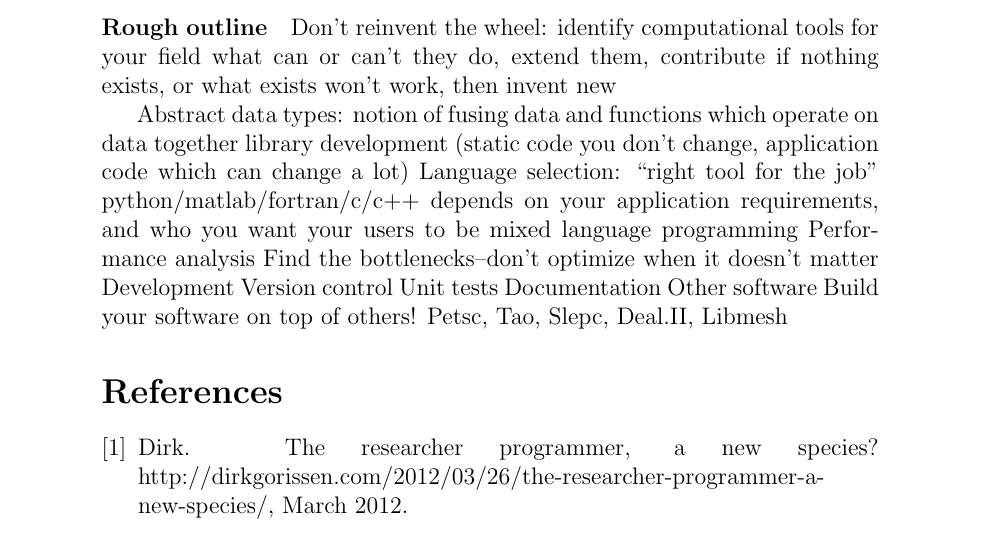
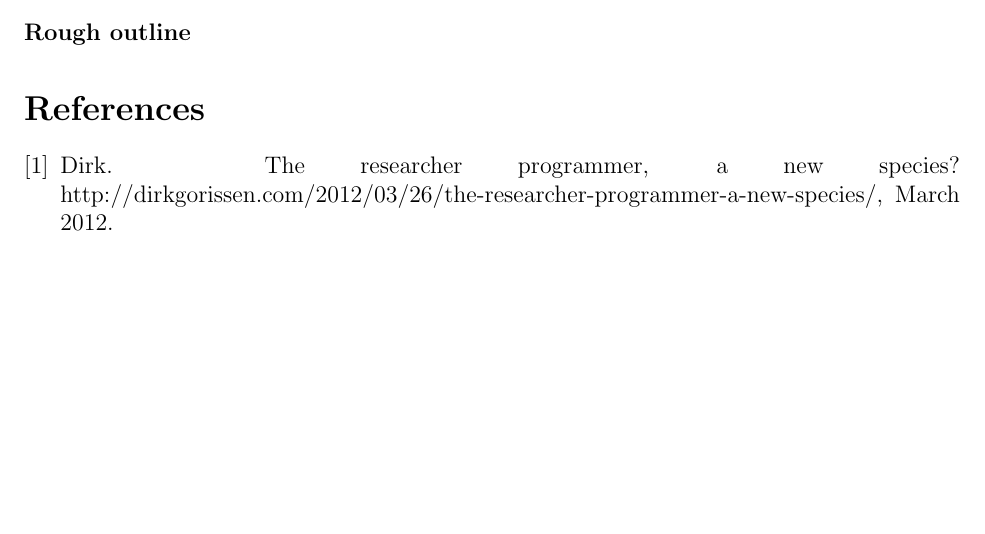
Before and after one commit to nocollier/KAUST_CS291, a LaTeX document (syllabus.tex): part of page 2 of 2 before the commit and part of page 1 of 2 after it, cut at the place of the change, the shorter picture padded with empty space. Compiled offline with pdfLaTeX.

Commit message:
work on syllabus

```diff
--- a/syllabus.tex
+++ b/syllabus.tex
@@ -1,4 +1,5 @@
 \documentclass[12 pt]{article}
+\usepackage[margin=1in]{geometry}
 \usepackage[colorlinks=true]{hyperref}
 \title{CS291: Scientific Software Engineering}
 \author{Nathan Collier}
@@ -24,28 +38,6 @@ The purpose of this class is to teach the principles of software development wit
 
 \paragraph{Rough outline}
 
-Don’t reinvent the wheel:
-identify computational tools for your field
-what can or can’t they do, extend them, contribute
-if nothing exists, or what exists won’t work, then invent new
-
-Abstract data types:
-notion of fusing data and functions which operate on data together
-library development (static code you don’t change, application code which can change a lot)
-Language selection:
-“right tool for the job”
-python/matlab/fortran/c/c++
-depends on your application requirements, and who you want your users to be
-mixed language programming
-Performance analysis
-Find the bottlenecks--don’t optimize when it doesn’t matter
-Development
-Version control
-Unit tests
-Documentation
-Other software
-Build your software on top of others!
-Petsc, Tao, Slepc, Deal.II, Libmesh
 
 \bibliographystyle{plain} \bibliography{course}
 \end{document}
```
Also changed, not shown: syllabus.tex (17 more changed lines).
